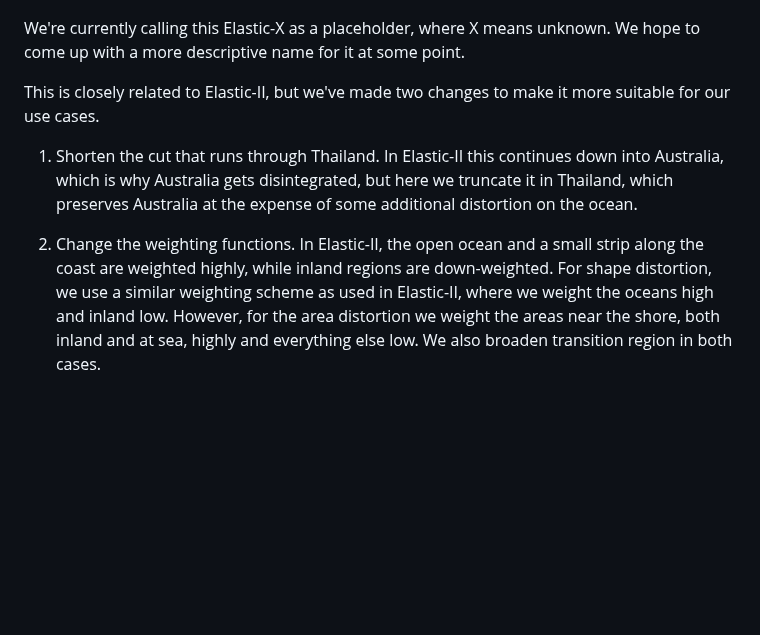
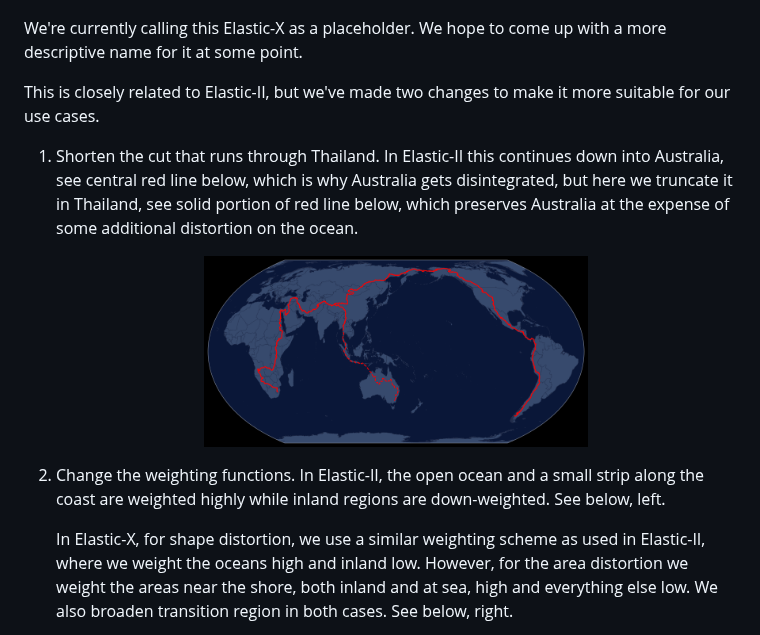
Before and after one commit to GlobalFishingWatch/ocean_centered_projections, a Markdown page: README.md, the part around one of its changes. Rendered like a GitHub page; pictures changed too: resources/images/map-cuts.png (added); blank space fills up the shorter version.

Commit message:
add diagrams for map cuts and map weights

```diff
--- a/README.md
+++ b/README.md
@@ -77,22 +77,30 @@ find this confusing.
     <img src="resources/images/elastic-x-distortion.png" alt="Distortion in Elastic-X projection" width="384"/>
 </p>
 
-We're currently calling this Elastic-X as a placeholder, where X means
-unknown. We hope to come up with a more descriptive name for it at some
-point.
+We're currently calling this Elastic-X as a placeholder. We hope to come
+up with a more descriptive name for it at some point.
 
 This is closely related to Elastic-II, but we've made two changes to
 make it more suitable for our use cases.
 
-1. Shorten the cut that runs through Thailand. In Elastic-II this continues down into Australia, which is why
-   Australia gets disintegrated, but here we truncate it in Thailand, which preserves Australia at the expense
-   of some additional distortion on the ocean.
+1. Shorten the cut that runs through Thailand. In Elastic-II this
+   continues down into Australia, see central red line below, which is why
+   Australia gets disintegrated, but here we truncate it in Thailand, see
+   solid portion of red line below, which preserves Australia at the
+   expense of some additional distortion on the ocean.
+
+   <p float="left" align="center">
+       <img src="resources/images/map-cuts.png"
+          alt="Map cuts in Elastic-II and Elastic-X projections" width="384"/>
+   </p>
 
 2. Change the weighting functions. In Elastic-II, the open ocean and a
-   small strip along the coast are weighted highly, while inland regions
-   are down-weighted. For shape distortion, we use a similar weighting scheme
+   small strip along the coast are weighted highly while inland regions
+   are down-weighted. See below, left.
+
+   In Elastic-X, for shape distortion, we use a similar weighting scheme
    as used in Elastic-II, where we weight the oceans high and inland low.
    However, for the area distortion we weight the areas near the shore, both
-   inland and at sea, highly and everything else low. We also broaden transition
-   region in both cases.
+   inland and at sea, high and everything else low. We also broaden transition
+   region in both cases. See below, right.
 
```
Also changed, not shown: other parts of README.md (+13 -5 lines), resources/images/elastic-ii-weights.png (added), resources/images/elastic-x-weights.png (added).
